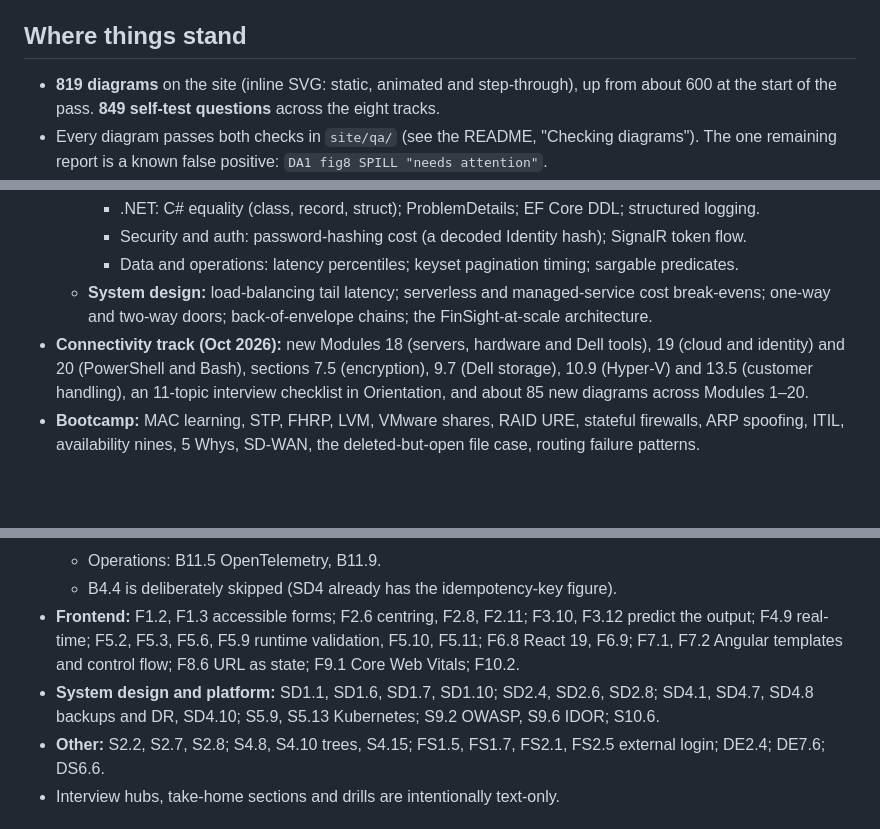
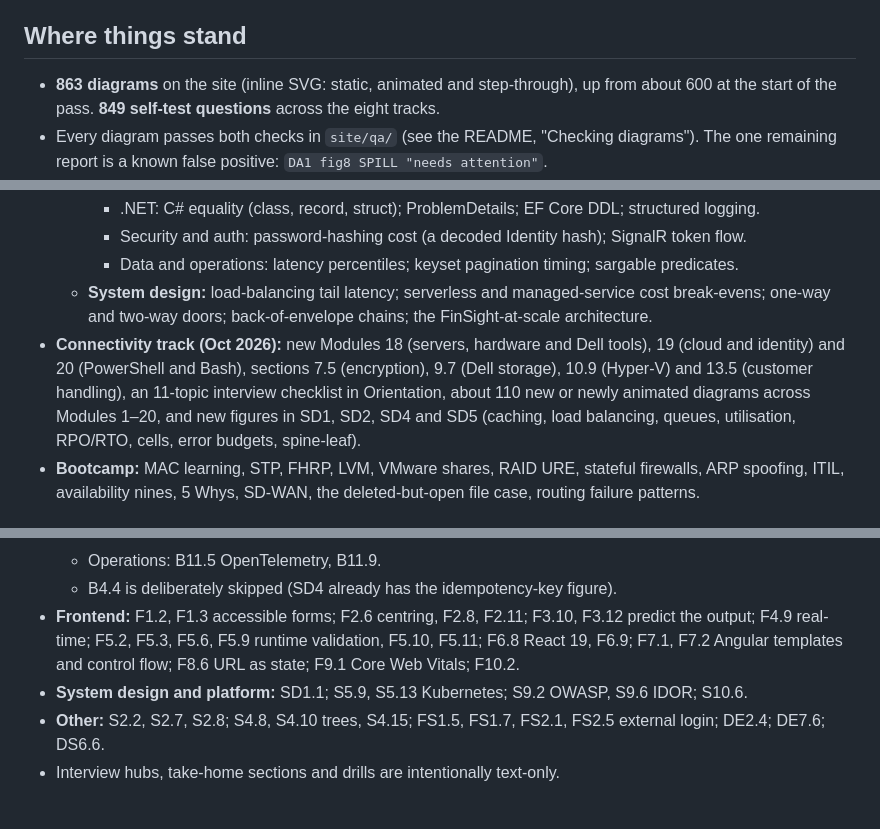
Before and after one commit to gamaleldin11/career-tracks, a Markdown page: docs/refinement-backlog.md, 3 parts joined by grey strips. Rendered like a GitHub page; blank space fills up the shorter version.

Commit message:
Update the refinement backlog (863 diagrams; SD sections done)
Co-Authored-By: Claude Opus 5.5 <noreply@anthropic.com>

```diff
--- a/docs/refinement-backlog.md
+++ b/docs/refinement-backlog.md
@@ -4,7 +4,7 @@ Status of the diagram and foundations refinement pass, written so the work can b
 
 ## Where things stand
 
-- **819 diagrams** on the site (inline SVG: static, animated and step-through), up from about 600 at the start of the pass. **849 self-test questions** across the eight tracks.
+- **863 diagrams** on the site (inline SVG: static, animated and step-through), up from about 600 at the start of the pass. **849 self-test questions** across the eight tracks.
 - Every diagram passes both checks in `site/qa/` (see the README, "Checking diagrams"). The one remaining report is a known false positive: `DA1 fig8 SPILL "needs attention"`.
 - Most new figures are **computed, not drawn by hand**: scikit-learn, PyTorch, pandas, NumPy, SciPy, Gymnasium, NLTK, SQLite, Node, `tsc` and small .NET 10 programs produced the numbers, and alt texts and captions quote those numbers.
 - `E:\Career Tracks - Written Course` (the older local mirror) is synced: `modules/`, `site/quiz.js`, `site/course.js` and the templates match this repo, and its README counts are updated. Its AI Journey and Bootcamp tracks read from `E:\AI Journey - Written Course` and `E:\interview prep`, which did **not** receive this pass's AI Journey and Bootcamp changes.
@@ -20,7 +20,7 @@ Status of the diagram and foundations refinement pass, written so the work can b
     - Security and auth: password-hashing cost (a decoded Identity hash); SignalR token flow.
     - Data and operations: latency percentiles; keyset pagination timing; sargable predicates.
   - **System design:** load-balancing tail latency; serverless and managed-service cost break-evens; one-way and two-way doors; back-of-envelope chains; the FinSight-at-scale architecture.
-- **Connectivity track (Oct 2026):** new Modules 18 (servers, hardware and Dell tools), 19 (cloud and identity) and 20 (PowerShell and Bash), sections 7.5 (encryption), 9.7 (Dell storage), 10.9 (Hyper-V) and 13.5 (customer handling), an 11-topic interview checklist in Orientation, and about 85 new diagrams across Modules 1–20.
+- **Connectivity track (Oct 2026):** new Modules 18 (servers, hardware and Dell tools), 19 (cloud and identity) and 20 (PowerShell and Bash), sections 7.5 (encryption), 9.7 (Dell storage), 10.9 (Hyper-V) and 13.5 (customer handling), an 11-topic interview checklist in Orientation, about 110 new or newly animated diagrams across Modules 1–20, and new figures in SD1, SD2, SD4 and SD5 (caching, load balancing, queues, utilisation, RPO/RTO, cells, error budgets, spine-leaf).
 - **Bootcamp:** MAC learning, STP, FHRP, LVM, VMware shares, RAID URE, stateful firewalls, ARP spoofing, ITIL, availability nines, 5 Whys, SD-WAN, the deleted-but-open file case, routing failure patterns.
 
 ## What is left
@@ -44,7 +44,7 @@ Status of the diagram and foundations refinement pass, written so the work can b
   - Operations: B11.5 OpenTelemetry, B11.9.
   - B4.4 is deliberately skipped (SD4 already has the idempotency-key figure).
 - **Frontend:** F1.2, F1.3 accessible forms; F2.6 centring, F2.8, F2.11; F3.10, F3.12 predict the output; F4.9 real-time; F5.2, F5.3, F5.6, F5.9 runtime validation, F5.10, F5.11; F6.8 React 19, F6.9; F7.1, F7.2 Angular templates and control flow; F8.6 URL as state; F9.1 Core Web Vitals; F10.2.
-- **System design and platform:** SD1.1, SD1.6, SD1.7, SD1.10; SD2.4, SD2.6, SD2.8; SD4.1, SD4.7, SD4.8 backups and DR, SD4.10; S5.9, S5.13 Kubernetes; S9.2 OWASP, S9.6 IDOR; S10.6.
+- **System design and platform:** SD1.1; S5.9, S5.13 Kubernetes; S9.2 OWASP, S9.6 IDOR; S10.6.
 - **Other:** S2.2, S2.7, S2.8; S4.8, S4.10 trees, S4.15; FS1.5, FS1.7, FS2.1, FS2.5 external login; DE2.4; DE7.6; DS6.6.
 - Interview hubs, take-home sections and drills are intentionally text-only.
 
```
